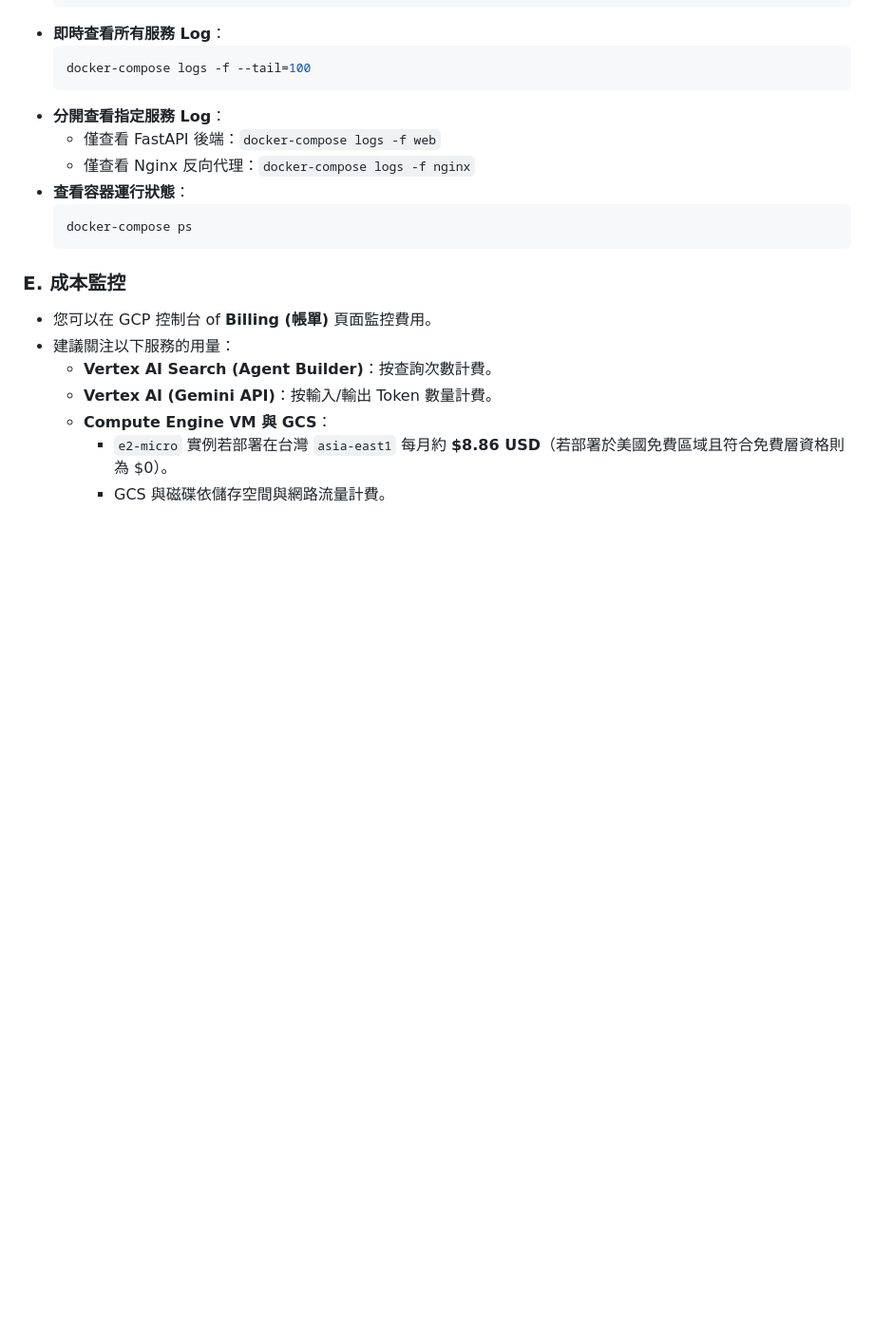
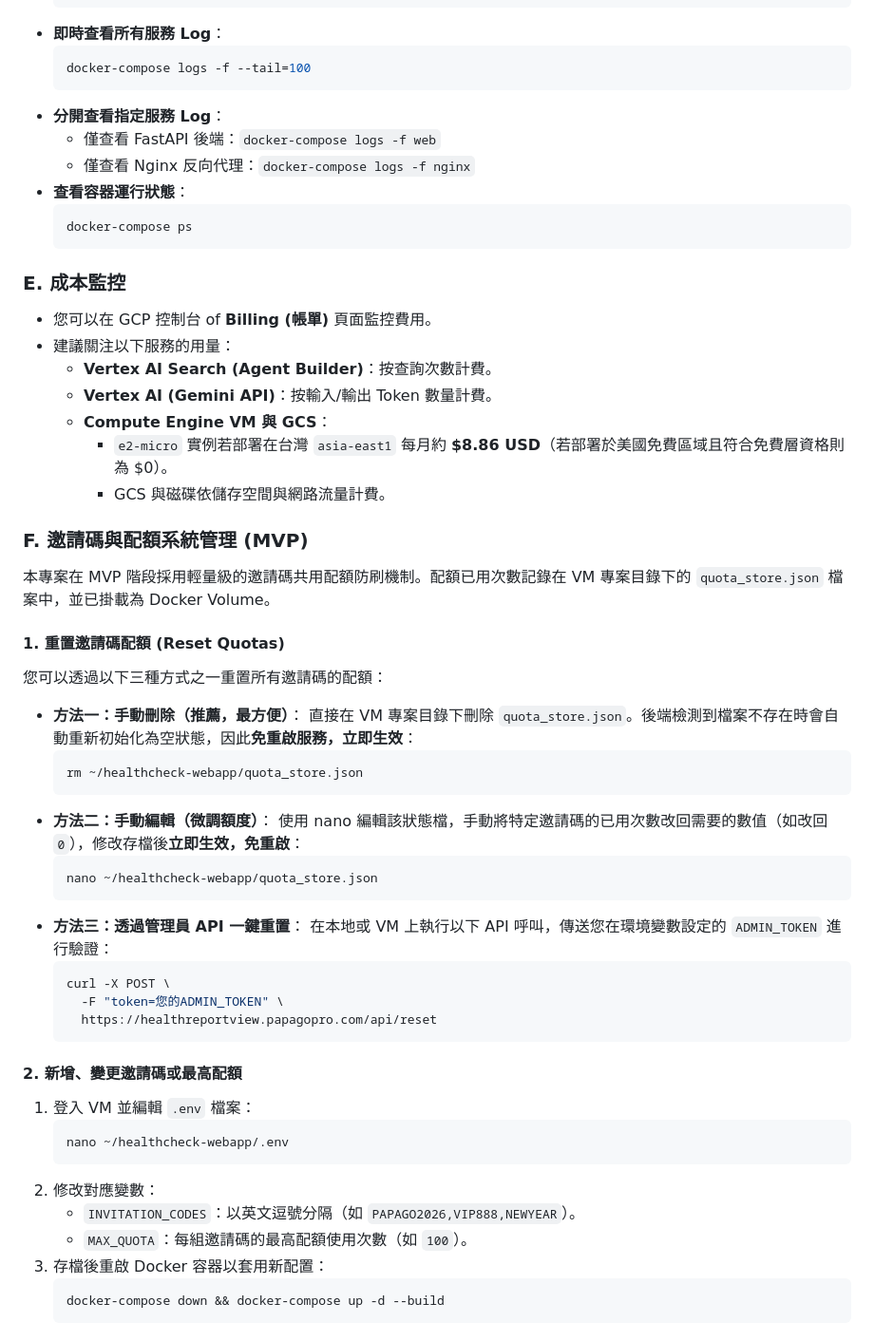
Before and after one commit to AlvinTsou/healthcheck-webapp, a Markdown page: DEV_MAINTENANCE.md, the part around the change. Shown at 95% size. Rendered like a GitHub page; blank space fills up the shorter version.

Commit message:
docs: append invitation system operations guide to maintenance documentation

````diff
--- a/DEV_MAINTENANCE.md
+++ b/DEV_MAINTENANCE.md
@@ -128,3 +128,40 @@
   * **Compute Engine VM 與 GCS**：
     * `e2-micro` 實例若部署在台灣 `asia-east1` 每月約 **$8.86 USD**（若部署於美國免費區域且符合免費層資格則為 $0）。
     * GCS 與磁碟依儲存空間與網路流量計費。
+
+### F. 邀請碼與配額系統管理 (MVP)
+
+本專案在 MVP 階段採用輕量級的邀請碼共用配額防刷機制。配額已用次數記錄在 VM 專案目錄下的 `quota_store.json` 檔案中，並已掛載為 Docker Volume。
+
+#### 1. 重置邀請碼配額 (Reset Quotas)
+您可以透過以下三種方式之一重置所有邀請碼的配額：
+* **方法一：手動刪除（推薦，最方便）**：
+  直接在 VM 專案目錄下刪除 `quota_store.json`。後端檢測到檔案不存在時會自動重新初始化為空狀態，因此**免重啟服務，立即生效**：
+  ```bash
+  rm ~/healthcheck-webapp/quota_store.json
+  ```
+* **方法二：手動編輯（微調額度）**：
+  使用 nano 編輯該狀態檔，手動將特定邀請碼的已用次數改回需要的數值（如改回 `0`），修改存檔後**立即生效，免重啟**：
+  ```bash
+  nano ~/healthcheck-webapp/quota_store.json
+  ```
+* **方法三：透過管理員 API 一鍵重置**：
+  在本地或 VM 上執行以下 API 呼叫，傳送您在環境變數設定的 `ADMIN_TOKEN` 進行驗證：
+  ```bash
+  curl -X POST \
+    -F "token=您的ADMIN_TOKEN" \
+    https://healthreportview.papagopro.com/api/reset
+  ```
+
+#### 2. 新增、變更邀請碼或最高配額
+1. 登入 VM 並編輯 `.env` 檔案：
+   ```bash
+   nano ~/healthcheck-webapp/.env
+   ```
+2. 修改對應變數：
+   * `INVITATION_CODES`：以英文逗號分隔（如 `PAPAGO2026,VIP888,NEWYEAR`）。
+   * `MAX_QUOTA`：每組邀請碼的最高配額使用次數（如 `100`）。
+3. 存檔後重啟 Docker 容器以套用新配置：
+   ```bash
+   docker-compose down && docker-compose up -d --build
+   ```
````
